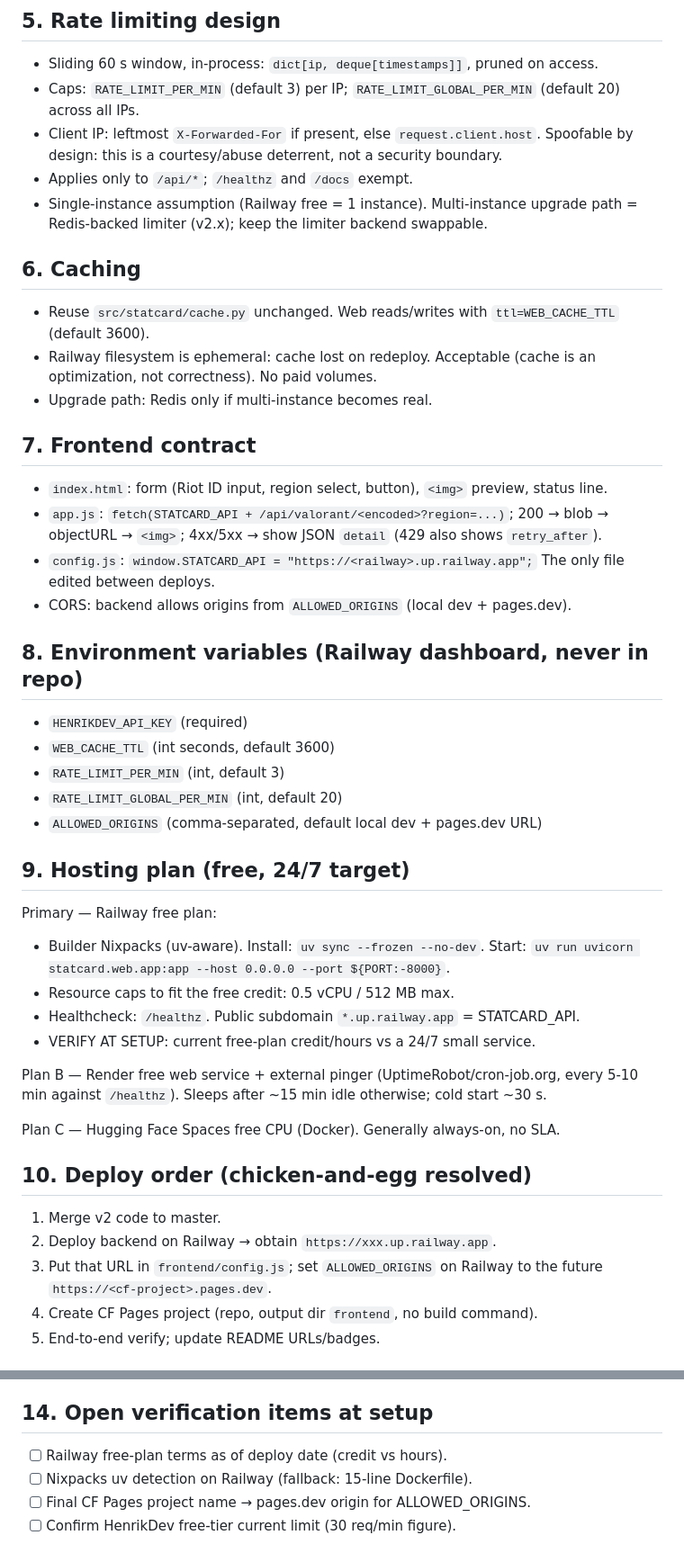
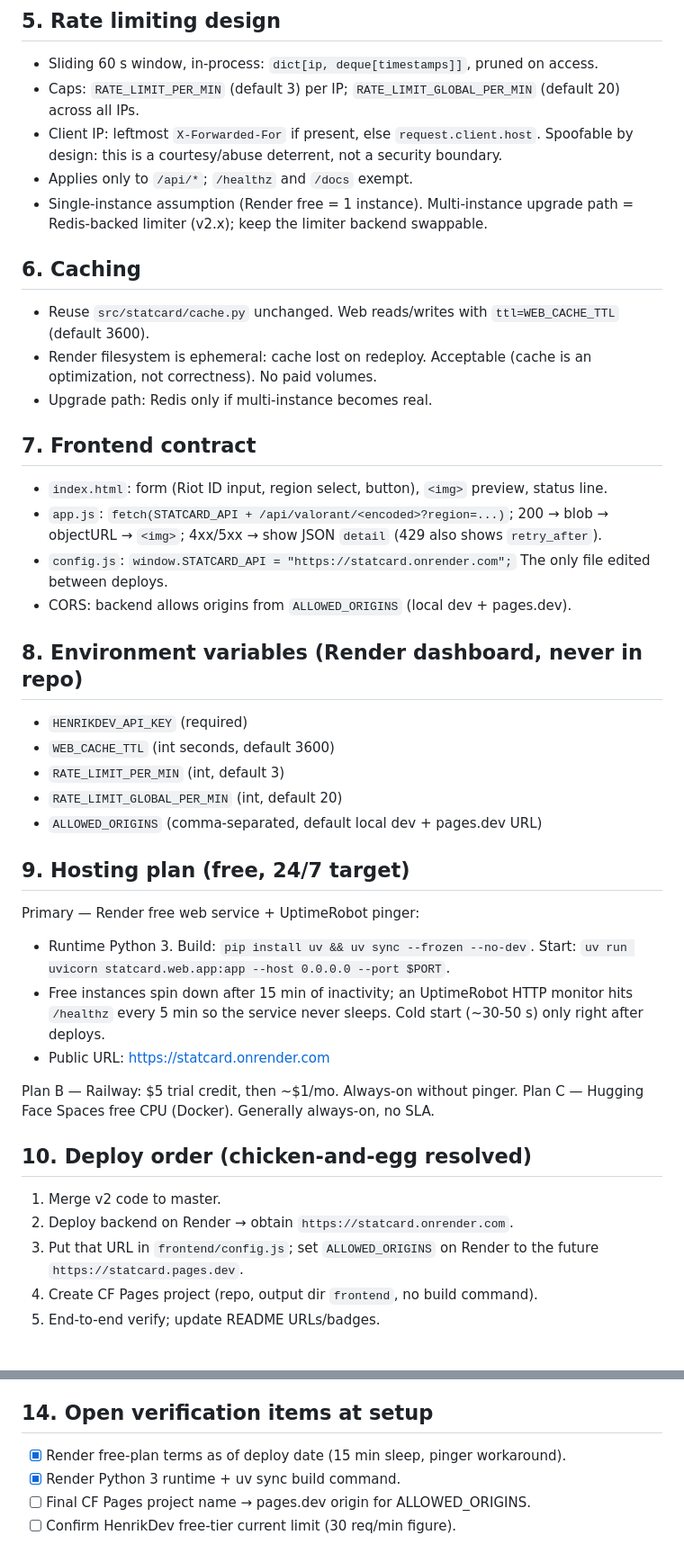
Before and after one commit to angelclassasir/statcard, a Markdown page: docs/INFRASTRUCTURE.md, 2 parts joined by grey strips. Shown at 90% size. Rendered like a GitHub page.

```diff
--- a/docs/INFRASTRUCTURE.md
+++ b/docs/INFRASTRUCTURE.md
@@ -80,14 +80,14 @@ Error mapping (provider errors → HTTP):
 - Client IP: leftmost `X-Forwarded-For` if present, else `request.client.host`.
   Spoofable by design: this is a courtesy/abuse deterrent, not a security boundary.
 - Applies only to `/api/*`; `/healthz` and `/docs` exempt.
-- Single-instance assumption (Railway free = 1 instance). Multi-instance upgrade
+- Single-instance assumption (Render free = 1 instance). Multi-instance upgrade
   path = Redis-backed limiter (v2.x); keep the limiter backend swappable.
 
 ## 6. Caching
 
 - Reuse `src/statcard/cache.py` unchanged. Web reads/writes with
   `ttl=WEB_CACHE_TTL` (default 3600).
-- Railway filesystem is ephemeral: cache lost on redeploy. Acceptable (cache is
+- Render filesystem is ephemeral: cache lost on redeploy. Acceptable (cache is
   an optimization, not correctness). No paid volumes.
 - Upgrade path: Redis only if multi-instance becomes real.
 
@@ -98,11 +98,11 @@ Error mapping (provider errors → HTTP):
 - `app.js`: `fetch(STATCARD_API + /api/valorant/<encoded>?region=...)`;
   200 → blob → objectURL → `<img>`; 4xx/5xx → show JSON `detail`
   (429 also shows `retry_after`).
-- `config.js`: `window.STATCARD_API = "https://<railway>.up.railway.app";`
+- `config.js`: `window.STATCARD_API = "https://statcard.onrender.com";`
   The only file edited between deploys.
 - CORS: backend allows origins from `ALLOWED_ORIGINS` (local dev + pages.dev).
 
-## 8. Environment variables (Railway dashboard, never in repo)
+## 8. Environment variables (Render dashboard, never in repo)
 
 - `HENRIKDEV_API_KEY` (required)
 - `WEB_CACHE_TTL` (int seconds, default 3600)
@@ -112,25 +112,23 @@ Error mapping (provider errors → HTTP):
 
 ## 9. Hosting plan (free, 24/7 target)
 
-Primary — Railway free plan:
-- Builder Nixpacks (uv-aware). Install: `uv sync --frozen --no-dev`.
-  Start: `uv run uvicorn statcard.web.app:app --host 0.0.0.0 --port ${PORT:-8000}`.
-- Resource caps to fit the free credit: 0.5 vCPU / 512 MB max.
-- Healthcheck: `/healthz`. Public subdomain `*.up.railway.app` = STATCARD_API.
-- VERIFY AT SETUP: current free-plan credit/hours vs a 24/7 small service.
+Primary — Render free web service + UptimeRobot pinger:
+- Runtime Python 3. Build: `pip install uv && uv sync --frozen --no-dev`.
+  Start: `uv run uvicorn statcard.web.app:app --host 0.0.0.0 --port $PORT`.
+- Free instances spin down after 15 min of inactivity; an UptimeRobot HTTP
+  monitor hits `/healthz` every 5 min so the service never sleeps. Cold start
+  (~30-50 s) only right after deploys.
+- Public URL: https://statcard.onrender.com
 
-Plan B — Render free web service + external pinger (UptimeRobot/cron-job.org,
-every 5-10 min against `/healthz`). Sleeps after ~15 min idle otherwise;
-cold start ~30 s.
-
+Plan B — Railway: $5 trial credit, then ~$1/mo. Always-on without pinger.
 Plan C — Hugging Face Spaces free CPU (Docker). Generally always-on, no SLA.
 
 ## 10. Deploy order (chicken-and-egg resolved)
 
 1. Merge v2 code to master.
-2. Deploy backend on Railway → obtain `https://xxx.up.railway.app`.
-3. Put that URL in `frontend/config.js`; set `ALLOWED_ORIGINS` on Railway to the
-   future `https://<cf-project>.pages.dev`.
+2. Deploy backend on Render → obtain `https://statcard.onrender.com`.
+3. Put that URL in `frontend/config.js`; set `ALLOWED_ORIGINS` on Render to the
+   future `https://statcard.pages.dev`.
 4. Create CF Pages project (repo, output dir `frontend`, no build command).
 5. End-to-end verify; update README URLs/badges.
 
@@ -158,7 +156,7 @@ Plan C — Hugging Face Spaces free CPU (Docker). Generally always-on, no SLA.
 
 ## 14. Open verification items at setup
 
-- [ ] Railway free-plan terms as of deploy date (credit vs hours).
-- [ ] Nixpacks uv detection on Railway (fallback: 15-line Dockerfile).
+- [x] Render free-plan terms as of deploy date (15 min sleep, pinger workaround).
+- [x] Render Python 3 runtime + uv sync build command.
 - [ ] Final CF Pages project name → pages.dev origin for ALLOWED_ORIGINS.
 - [ ] Confirm HenrikDev free-tier current limit (30 req/min figure).
```
Also changed, not shown: other parts of docs/INFRASTRUCTURE.md (+3 -3 lines), README.es.md (+21 -10 lines), README.md (+24 -10 lines), frontend/assets/fonts/logo-cs2.png (added), frontend/assets/fonts/logo-valorant.png (added), frontend/assets/og-1200x630.png (added), frontend/assets/showcase-1.png (added), frontend/assets/showcase-2.png (added), 12 other files.
